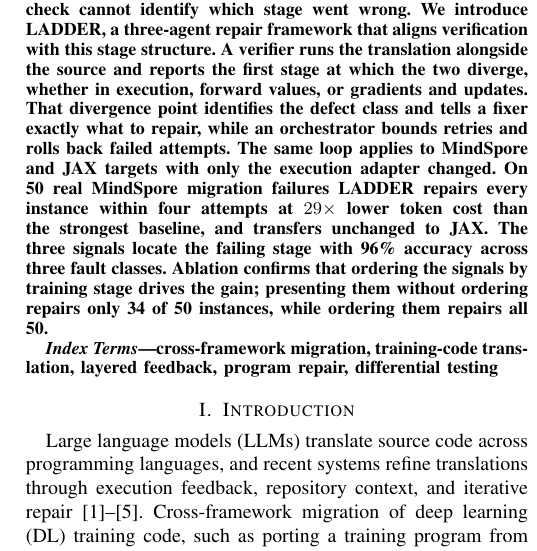
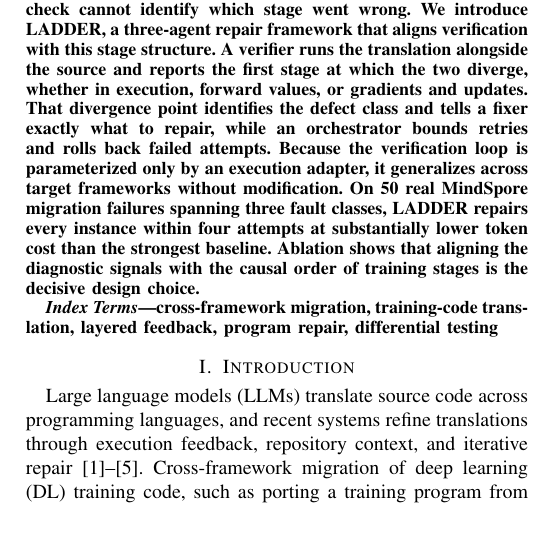
Before and after one commit to jayus71/migration_agent, a LaTeX paper (conference_101719.tex): part of one column of page 1 of 8, cut so that both start at the same text, the shorter picture padded with empty space. Compiled offline with pdfLaTeX; a missing font is replaced by an installed copy or a similar font; a LaTeX package or settings file that is missing is left out.

Commit message:
Tighten abstract results: remove number dump, fix informal phrasing
Replace the four-sentence results block (29×, 96%, 34/50, all 50) with
three concise sentences: framework generality, main repair result, and
the key ablation insight. Rewrite "transfers unchanged to JAX" as
"generalizes across target frameworks without modification." Follows
the convention of closing with validation scope and overall performance
rather than enumerating precise figures.

Co-Authored-By: Claude Opus 4.6 <noreply@anthropic.com>
Claude-Session: https://claude.ai/code/session_01BMsikqitck1tKHp31ZryPs

```diff
--- a/conference_101719.tex
+++ b/conference_101719.tex
@@ -49,16 +49,14 @@ first stage at which the two diverge, whether in execution,
 forward values, or gradients and updates.  That divergence
 point identifies the defect class and tells a fixer exactly
 what to repair, while an orchestrator bounds retries and
-rolls back failed attempts.  The same loop applies to
-MindSpore and JAX targets with only the execution adapter
-changed.  On 50 real MindSpore migration failures LADDER
-repairs every instance within four attempts at $29\times$
-lower token cost than the strongest baseline, and transfers
-unchanged to JAX.  The three signals locate the failing stage
-with 96\% accuracy across three fault classes.  Ablation
-confirms that ordering the signals by training stage drives
-the gain; presenting them without ordering repairs only 34 of
-50 instances, while ordering them repairs all 50.
+rolls back failed attempts.  Because the verification loop is parameterized only by an
+execution adapter, it generalizes across target frameworks
+without modification.  On 50 real MindSpore migration
+failures spanning three fault classes, LADDER repairs every
+instance within four attempts at substantially lower token
+cost than the strongest baseline.  Ablation shows that
+aligning the diagnostic signals with the causal order of
+training stages is the decisive design choice.
 \end{abstract}
 
 \begin{IEEEkeywords}
```
